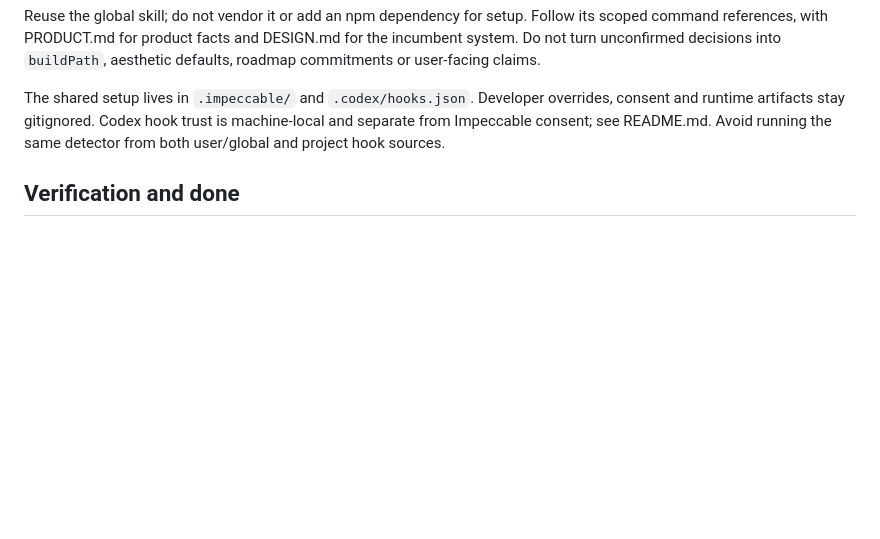
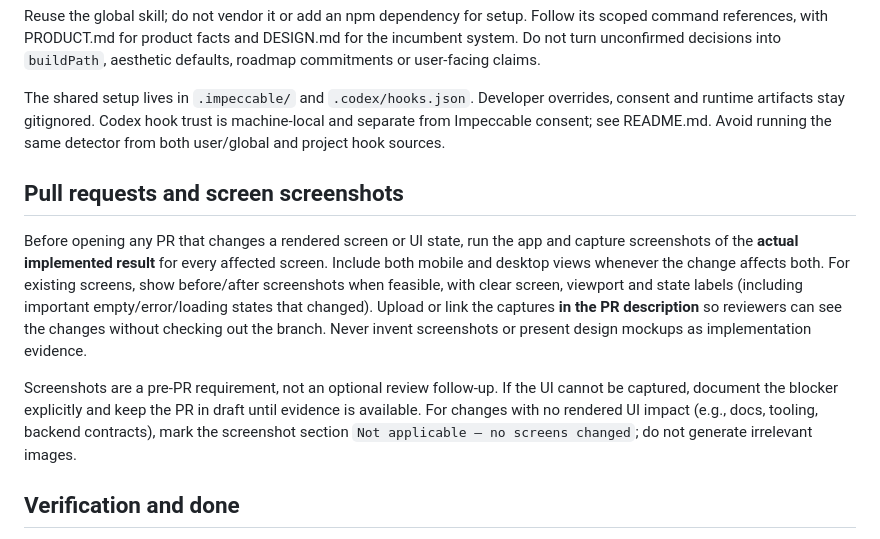
Before and after one commit to jordiadan/running-coach-web, a Markdown page: AGENTS.md, the part around the change. Drawn GitHub-style; blank space fills up the shorter version.

Commit message:
docs: require UI screenshots before pull requests

```diff
--- a/AGENTS.md
+++ b/AGENTS.md
@@ -109,6 +109,23 @@ overrides, consent and runtime artifacts stay gitignored. Codex hook trust is
 machine-local and separate from Impeccable consent; see README.md. Avoid running
 the same detector from both user/global and project hook sources.
 
+## Pull requests and screen screenshots
+
+Before opening any PR that changes a rendered screen or UI state, run the app
+and capture screenshots of the **actual implemented result** for every affected
+screen. Include both mobile and desktop views whenever the change affects both.
+For existing screens, show before/after screenshots when feasible, with clear
+screen, viewport and state labels (including important empty/error/loading
+states that changed). Upload or link the captures **in the PR description** so
+reviewers can see the changes without checking out the branch. Never invent
+screenshots or present design mockups as implementation evidence.
+
+Screenshots are a pre-PR requirement, not an optional review follow-up. If the
+UI cannot be captured, document the blocker explicitly and keep the PR in
+draft until evidence is available. For changes with no rendered UI impact
+(e.g., docs, tooling, backend contracts), mark the screenshot section
+`Not applicable — no screens changed`; do not generate irrelevant images.
+
 ## Verification and done
 
 For meaningful changes, format changed files, run `npm run lint`, relevant tests
```
